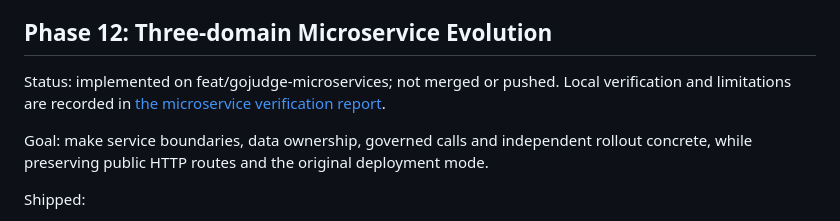
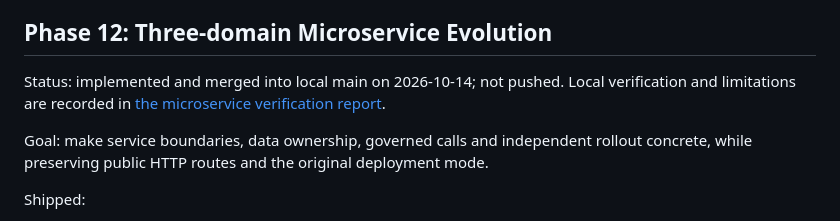
Before and after one commit to kaii9/codingJudge, a Markdown page: docs/development-plan.md, the part around the change. Drawn GitHub-style.

```diff
--- a/docs/development-plan.md
+++ b/docs/development-plan.md
@@ -260,7 +260,7 @@ Acceptance:
 
 ## Phase 12: Three-domain Microservice Evolution
 
-Status: implemented on feat/gojudge-microservices; not merged or pushed. Local verification and limitations are recorded in [the microservice verification report](microservices-verification-2026-10-14.md).
+Status: implemented and merged into local main on 2026-10-14; not pushed. Local verification and limitations are recorded in [the microservice verification report](microservices-verification-2026-10-14.md).
 
 Goal: make service boundaries, data ownership, governed calls and independent rollout concrete, while preserving public HTTP routes and the original deployment mode.
 
```
Also changed, not shown: docs/microservices-verification-2026-10-14.md (+3 -1 lines), 1 other file.
